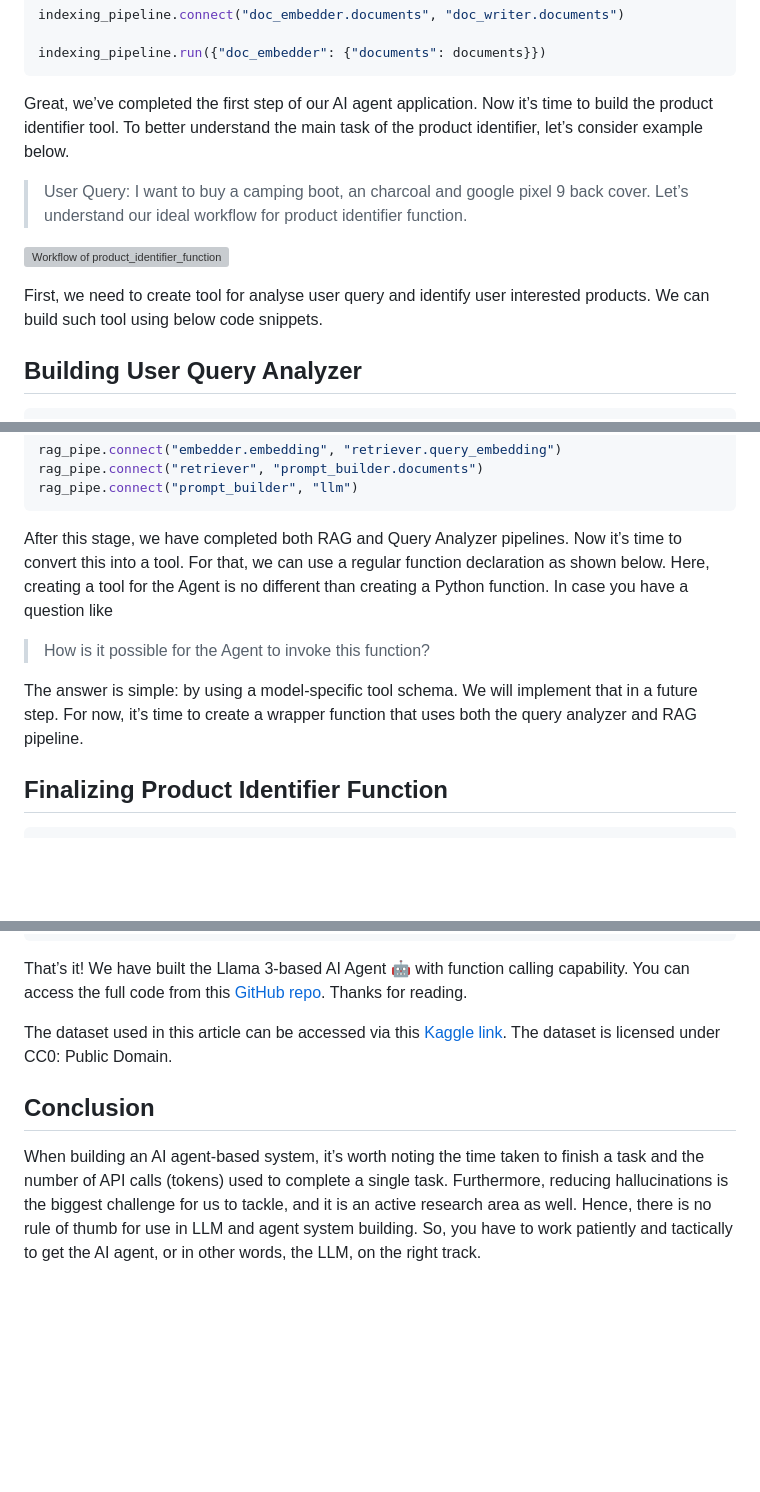
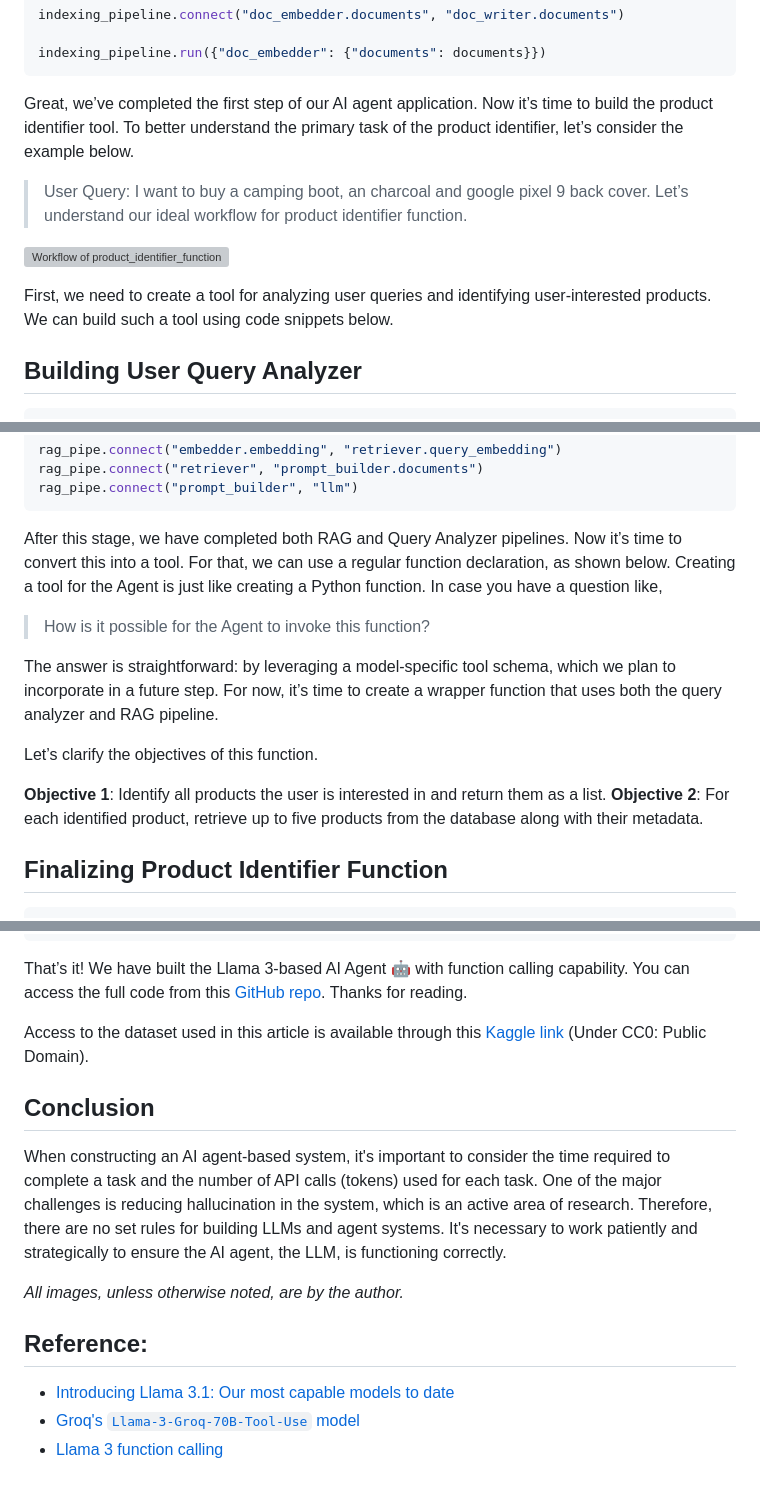
Before and after one commit to Ransaka/Ransaka, a Markdown page: Ransaka's Blog/Building AI Agent With Llama 3.md, 3 parts joined by grey strips. Drawn GitHub-style; blank space fills up the shorter version; grey boxes are pictures that could not be loaded.

````diff
--- a/Ransaka's Blog/Building AI Agent With Llama 3.md
+++ b/Ransaka's Blog/Building AI Agent With Llama 3.md
@@ -74,13 +76,13 @@ indexing_pipeline.connect("doc_embedder.documents", "doc_writer.documents")
 
 indexing_pipeline.run({"doc_embedder": {"documents": documents}})
 ```
-Great, we’ve completed the first step of our AI agent application. Now it’s time to build the product identifier tool. To better understand the main task of the product identifier, let’s consider example below.
+Great, we’ve completed the first step of our AI agent application. Now it’s time to build the product identifier tool. To better understand the primary task of the product identifier, let’s consider the example below.
 
 >User Query: I want to buy a camping boot, an charcoal and google pixel 9 back cover. Let’s understand our ideal workflow for product identifier function.
 
 ![Workflow of product_identifier_function](../Images/ai-agents//flow1.webp)
 
-First, we need to create tool for analyse user query and identify user interested products. We can build such tool using below code snippets.
+First, we need to create a tool for analyzing user queries and identifying user-interested products. We can build such a tool using code snippets below.
 
 ## Building User Query Analyzer
 
@@ -148,11 +150,16 @@ rag_pipe.connect("retriever", "prompt_builder.documents")
 rag_pipe.connect("prompt_builder", "llm")
 ```
 
-After this stage, we have completed both RAG and Query Analyzer pipelines. Now it’s time to convert this into a tool. For that, we can use a regular function declaration as shown below. Here, creating a tool for the Agent is no different than creating a Python function. In case you have a question like
+After this stage, we have completed both RAG and Query Analyzer pipelines. Now it’s time to convert this into a tool. For that, we can use a regular function declaration, as shown below. Creating a tool for the Agent is just like creating a Python function. In case you have a question like,
 
 >How is it possible for the Agent to invoke this function?
 
-The answer is simple: by using a model-specific tool schema. We will implement that in a future step. For now, it’s time to create a wrapper function that uses both the query analyzer and RAG pipeline.
+The answer is straightforward: by leveraging a model-specific tool schema, which we plan to incorporate in a future step. For now, it’s time to create a wrapper function that uses both the query analyzer and RAG pipeline.
+
+Let’s clarify the objectives of this function.
+
+**Objective 1**: Identify all products the user is interested in and return them as a list.
+**Objective 2**: For each identified product, retrieve up to five products from the database along with their metadata.
 
 ## Finalizing Product Identifier Function
 
@@ -420,8 +443,15 @@ demo.launch()
 
 That’s it! We have built the Llama 3-based AI Agent 🤖 with function calling capability. You can access the full code from this [GitHub repo](https://github.com/Ransaka/ai-agents-with-llama3). Thanks for reading.
 
-The dataset used in this article can be accessed via this [Kaggle link](https://www.kaggle.com/datasets/promptcloud/amazon-product-dataset-2020). The dataset is licensed under CC0: Public Domain.
+Access to the dataset used in this article is available through this [Kaggle link](https://www.kaggle.com/datasets/promptcloud/amazon-product-dataset-2020) (Under CC0: Public Domain).
 
 ## Conclusion
 
-When building an AI agent-based system, it’s worth noting the time taken to finish a task and the number of API calls (tokens) used to complete a single task. Furthermore, reducing hallucinations is the biggest challenge for us to tackle, and it is an active research area as well. Hence, there is no rule of thumb for use in LLM and agent system building. So, you have to work patiently and tactically to get the AI agent, or in other words, the LLM, on the right track.
+When constructing an AI agent-based system, it's important to consider the time required to complete a task and the number of API calls (tokens) used for each task. One of the major challenges is reducing hallucination in the system, which is an active area of research. Therefore, there are no set rules for building LLMs and agent systems. It's necessary to work patiently and strategically to ensure the AI agent, the LLM, is functioning correctly.
+
+_All images, unless otherwise noted, are by the author._
+
+## Reference:
+- [Introducing Llama 3.1: Our most capable models to date](https://ai.meta.com/blog/meta-llama-3-1/?source=post_page-----7e74f79d1ccc--------------------------------)
+- [Groq's `Llama-3-Groq-70B-Tool-Use` model](https://huggingface.co/Groq/Llama-3-Groq-70B-Tool-Use)
+- [Llama 3 function calling](https://medium.com/p/7e74f79d1ccc#:~:text=https%3A//docs.together.ai/docs/llama%2D3%2Dfunction%2Dcalling)
````
Also changed, not shown: other parts of Ransaka's Blog/Building AI Agent With Llama 3.md (+29 -11 lines).
